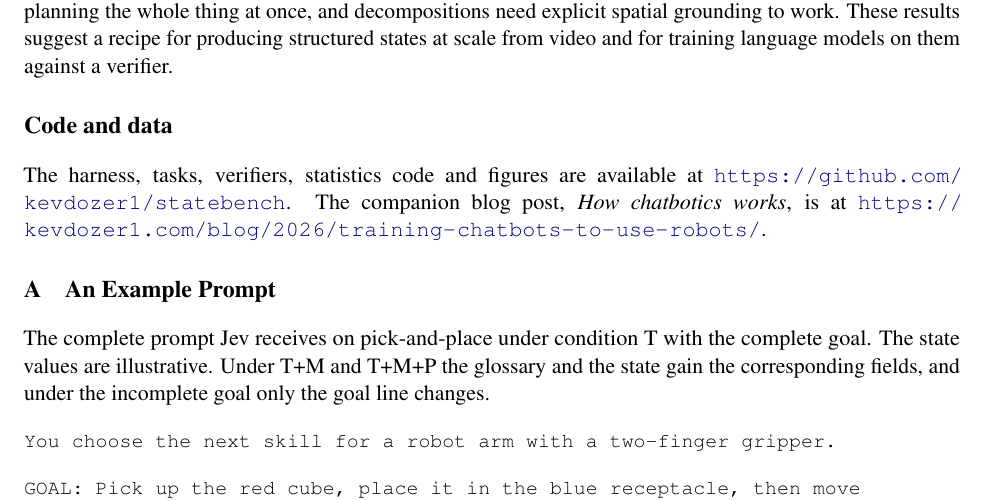
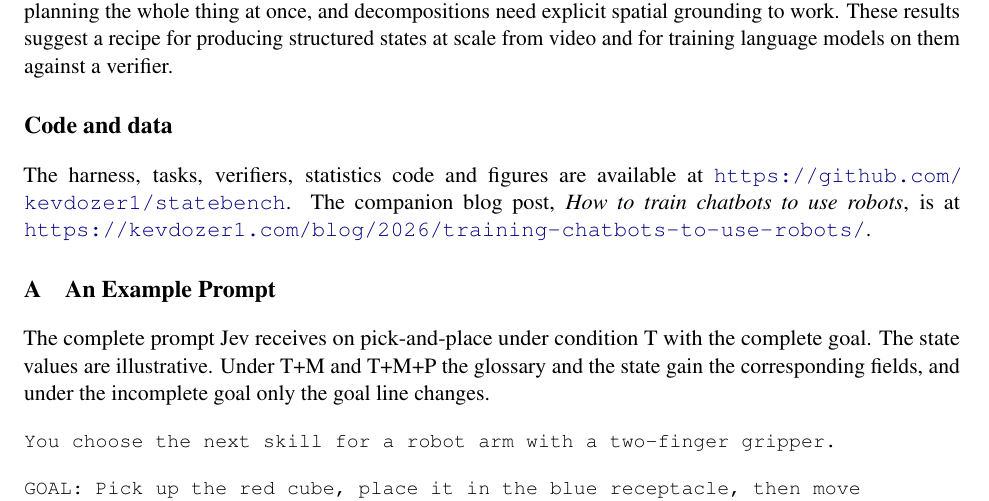
Before and after one commit to kevdozer1/statebench, a LaTeX paper (paper/statebench_paper.tex): part of page 15 of 17, cut so that both start at the same text. Compiled offline with pdfLaTeX.

Commit message:
Paper and README: the essay's new title
Co-Authored-By: Claude Opus 5.5 (1M context) <noreply@anthropic.com>

```diff
--- a/paper/statebench_paper.tex
+++ b/paper/statebench_paper.tex
@@ -345,7 +345,7 @@ statebench measures what a text description of a robot scene must contain for a
 
 \section*{Code and data}
 
-{\sloppy The harness, tasks, verifiers, statistics code and figures are available at \url{https://github.com/kevdozer1/statebench}. The companion blog post, \emph{How chatbotics works}, is at \url{https://kevdozer1.com/blog/2026/training-chatbots-to-use-robots/}.\par}
+{\sloppy The harness, tasks, verifiers, statistics code and figures are available at \url{https://github.com/kevdozer1/statebench}. The companion blog post, \emph{How to train chatbots to use robots}, is at \url{https://kevdozer1.com/blog/2026/training-chatbots-to-use-robots/}.\par}
 \appendix
 
 \section{An Example Prompt}
```
Also changed, not shown: paper/statebench_paper.md (+1 -1 lines), README.md, paper/figures/structured_state_aero.svg (added), paper/figures/system1_system2_aero.svg (added), paper/statebench_paper.pdf.
